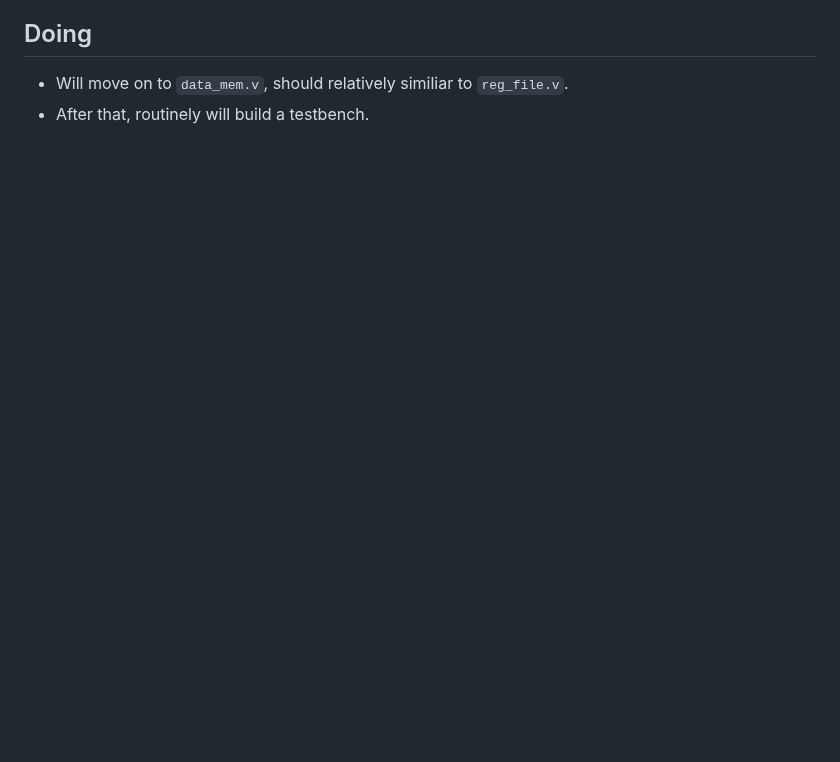
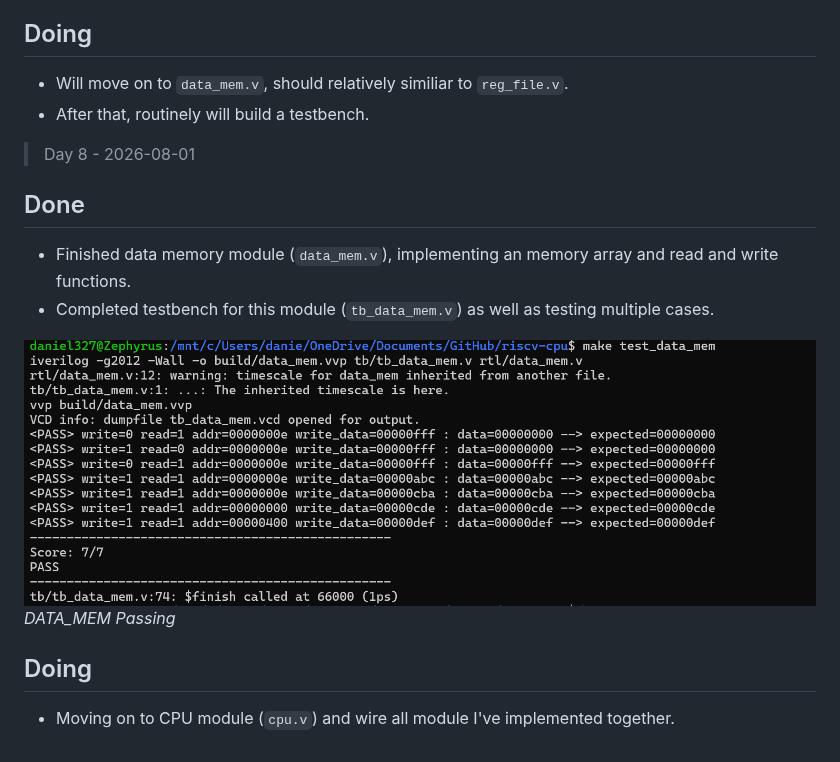
Before and after one commit to Daniel327L/riscv-cpu, a Markdown page: PROGRESS.md, the part around one of its changes. GitHub-like rendering; pictures changed too: Images/data_mem_test.png (added); blank space fills up the shorter version.

Commit message:
data memory and testbench, progress update

```diff
--- a/PROGRESS.md
+++ b/PROGRESS.md
@@ -91,3 +91,15 @@
 ## Doing
 - Will move on to `data_mem.v`, should relatively similiar to `reg_file.v`.
 - After that, routinely will build a testbench.
+
+> Day 8 - 2026-08-01
+
+## Done
+- Finished data memory module (`data_mem.v`), implementing an memory array and read and write functions.
+- Completed testbench for this module (`tb_data_mem.v`) as well as testing multiple cases.
+
+![](Images/data_mem_test.png)
+*DATA_MEM Passing*
+
+## Doing
+- Moving on to CPU module (`cpu.v`) and wire all module I've implemented together.
```
Also changed, not shown: other parts of PROGRESS.md (+1 -1 lines), 3 other files.
